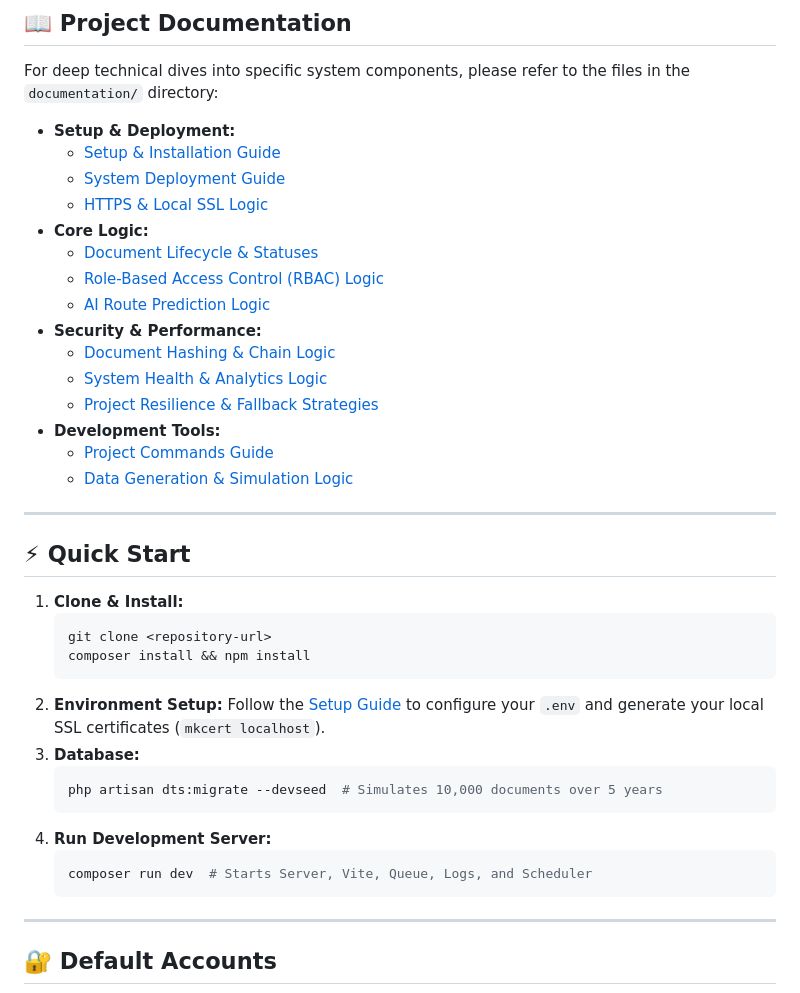
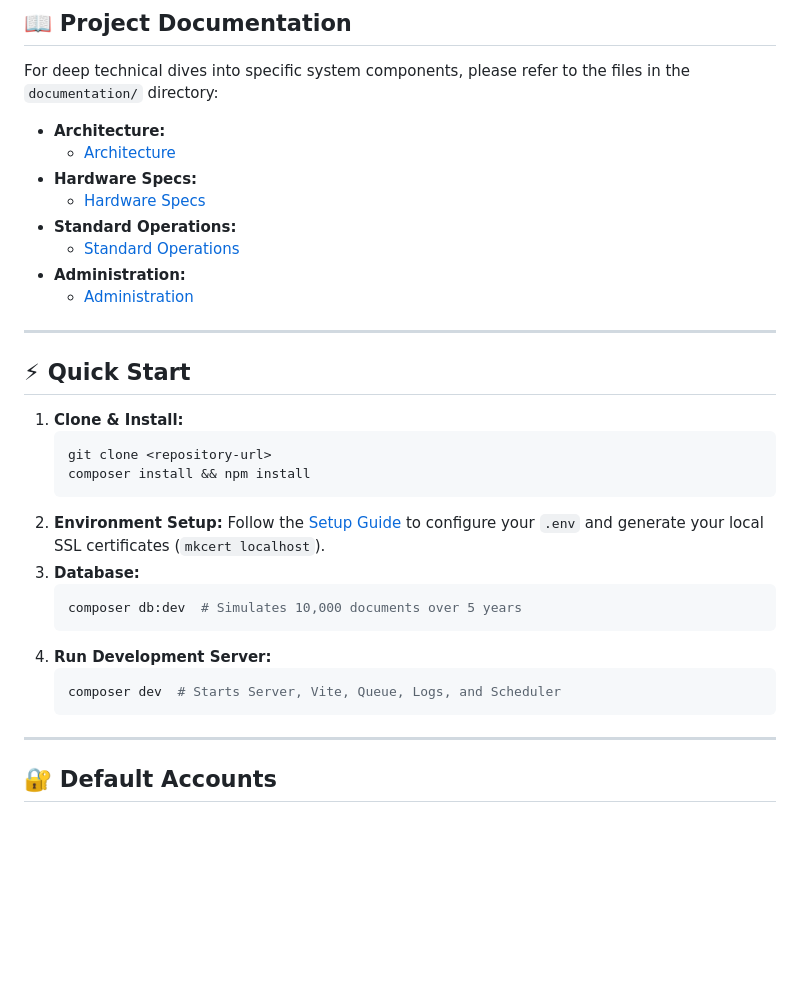
Before and after one commit to MirkoLouis/DTS-Prototype, a Markdown page: README.md, the part around one of its changes. GitHub-like rendering; blank space fills up the shorter version.

Commit message:
Document Realigment

````diff
--- a/README.md
+++ b/README.md
@@ -74,21 +74,14 @@ Explore generated document tracking forms and administrative reports:
 
 For deep technical dives into specific system components, please refer to the files in the `documentation/` directory:
 
--   **Setup & Deployment:**
-    -   [Setup & Installation Guide](documentation/Setup%20&%20Installation%20Guide.md)
-    -   [System Deployment Guide](documentation/System%20Deployment%20Guide.md)
-    -   [HTTPS & Local SSL Logic](documentation/HTTPS%20&%20Local%20SSL%20Logic.md)
--   **Core Logic:**
-    -   [Document Lifecycle & Statuses](documentation/Document%20Lifecycle%20&%20Statuses.md)
-    -   [Role-Based Access Control (RBAC) Logic](documentation/Role-Based%20Access%20Control%20(RBAC)%20Logic.md)
-    -   [AI Route Prediction Logic](documentation/AI%20Route%20Prediction%20Logic.md)
--   **Security & Performance:**
-    -   [Document Hashing & Chain Logic](documentation/Document%20Hashing%20&%20Chain%20Logic.md)
-    -   [System Health & Analytics Logic](documentation/System%20Health%20&%20Analytics%20Logic.md)
-    -   [Project Resilience & Fallback Strategies](documentation/Project%20Resilience%20&%20Fallback%20Strategies.md)
--   **Development Tools:**
-    -   [Project Commands Guide](documentation/Project%20Commands%20Guide.md)
-    -   [Data Generation & Simulation Logic](documentation/Data%20Generation%20&%20Simulation%20Logic.md)
+-   **Architecture:**
+    -   [Architecture](documentation/ARCHITECTURE.md)
+-   **Hardware Specs:**
+    -   [Hardware Specs](documentation/HARDWARE_SPECS.md)
+-   **Standard Operations:**
+    -   [Standard Operations](documentation/OPERATIONS.md)
+-   **Administration:**
+    -   [Administration](documentation/ADMINISTRATION.md)
 
 ---
 
@@ -103,10 +96,10 @@ For deep technical dives into specific system components, please refer to the fi
 3.  **Database:**
     ```bash
-    php artisan dts:migrate --devseed  # Simulates 10,000 documents over 5 years
+    composer db:dev  # Simulates 10,000 documents over 5 years
     ```
 4.  **Run Development Server:**
     ```bash
-    composer run dev  # Starts Server, Vite, Queue, Logs, and Scheduler
+    composer dev  # Starts Server, Vite, Queue, Logs, and Scheduler
     ```
 
 ---
````
Also changed, not shown: other parts of README.md (+1 -1 lines).
